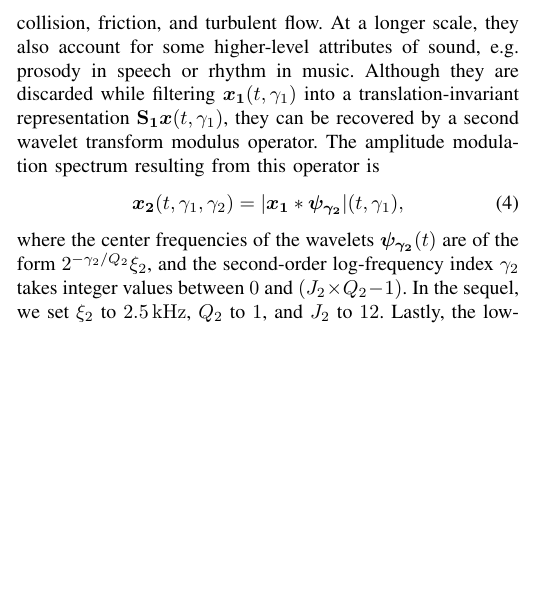
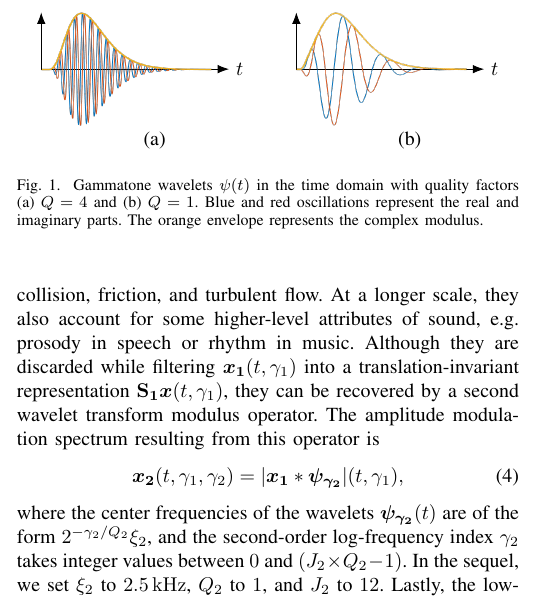
Before and after one commit to mathieulagrange/paperRelevanceBasedSimilarity, a LaTeX paper (paper/structureScene.tex): part of one column of page 3 of 9 before the commit and part of one column of page 3 of 10 after it, cut at the place of the change, the shorter picture padded with empty space. Compiled offline with pdfLaTeX.

```diff
--- a/paper/structureScene.tex
+++ b/paper/structureScene.tex
@@ -21,9 +21,9 @@
 \usepackage{amssymb}
 \usepackage{amsmath}
 \usepackage{pgf}
-%\usepackage{tikz}
-%\usetikzlibrary{arrows,positioning}
-%\usetikzlibrary{arrows.meta}
+\usepackage{tikz}
+\usetikzlibrary{arrows,positioning}
+\usetikzlibrary{arrows.meta}
 \usepackage{url}
 \usepackage{color}
 \usepackage{graphicx}
@@ -249,26 +249,26 @@
 \end{equation}
 The scattering transform consists of the concatenation of first-order coefficients $\mathbf{S_1}\boldsymbol{x}(t,\gamma_1)$ and second-order coefficients $\mathbf{S_1}\boldsymbol{x}(t,\gamma_1,\gamma_2)$ into a feature matrix $\mathbf{S}\boldsymbol{x}(t,\gamma)$, where $\gamma$ is a shorthand for either $\gamma_1$ or $(\gamma_1,\gamma_2)$.
 
-%\begin{figure}
-%\begin{center}
-%\begin{tikzpicture}
-%\useasboundingbox[red] (-0.25, -0.5) rectangle (8.25, 2);
-%\node (omlabel1) at (3.5, 1) {$t$};
-%\draw[-{Latex[length=2mm]}] (0, 1) -- (omlabel1);
-%\draw[-{Latex[length=2mm]}] (0, 1) -- (0, 2);
-%\node[anchor=south west,inner sep=0] at (0, 0) {\includegraphics[height=2cm,width=3cm]{gammatone_Q8.png}};
-%\node at (2, -0.25) {(a)};
-%\node (omlabel2) at (8, 1) {$t$};
-%\draw[-{Latex[length=2mm]}] (4.5, 1) -- (omlabel2);
-%\draw[-{Latex[length=2mm]}] (4.5, 1) -- (4.5, 2);
-%\node[anchor=south west,inner sep=0] at (4.5, 0) {\includegraphics[height=2cm,width=3cm]{gammatone_Q1.png}};
-%\node at (6.5, -0.25) {(b)};
-%\end{tikzpicture}
-%\caption{
-%\label{fig:gammatones}
-%Gammatone wavelets $\psi(t)$ in the time domain with quality factors (a) $Q = 4$ and (b) $Q = 1$. Blue and red oscillations represent the real and imaginary parts. The orange envelope represents the complex modulus.}
-%\end{center}
-%\end{figure}
+\begin{figure}
+\begin{center}
+\begin{tikzpicture}
+\useasboundingbox[red] (-0.25, -0.5) rectangle (8.25, 2);
+\node (omlabel1) at (3.5, 1) {$t$};
+\draw[-{Latex[length=2mm]}] (0, 1) -- (omlabel1);
+\draw[-{Latex[length=2mm]}] (0, 1) -- (0, 2);
+\node[anchor=south west,inner sep=0] at (0, 0) {\includegraphics[height=2cm,width=3cm]{gammatone_Q8.png}};
+\node at (2, -0.25) {(a)};
+\node (omlabel2) at (8, 1) {$t$};
+\draw[-{Latex[length=2mm]}] (4.5, 1) -- (omlabel2);
+\draw[-{Latex[length=2mm]}] (4.5, 1) -- (4.5, 2);
+\node[anchor=south west,inner sep=0] at (4.5, 0) {\includegraphics[height=2cm,width=3cm]{gammatone_Q1.png}};
+\node at (6.5, -0.25) {(b)};
+\end{tikzpicture}
+\caption{
+\label{fig:gammatones}
+Gammatone wavelets $\psi(t)$ in the time domain with quality factors (a) $Q = 4$ and (b) $Q = 1$. Blue and red oscillations represent the real and imaginary parts. The orange envelope represents the complex modulus.}
+\end{center}
+\end{figure}
 
 Wavelets
 $\boldsymbol{\psi_{\gamma_1}}(t)$ and $\boldsymbol{\psi_{\gamma_2}}(t)$ are designed as fourth-order Gammatone
```
Also changed, not shown: paper/gfx/unsupervised_test3.eps (added), paper/structureScene.tex (42 more changed lines), 1 other file.
